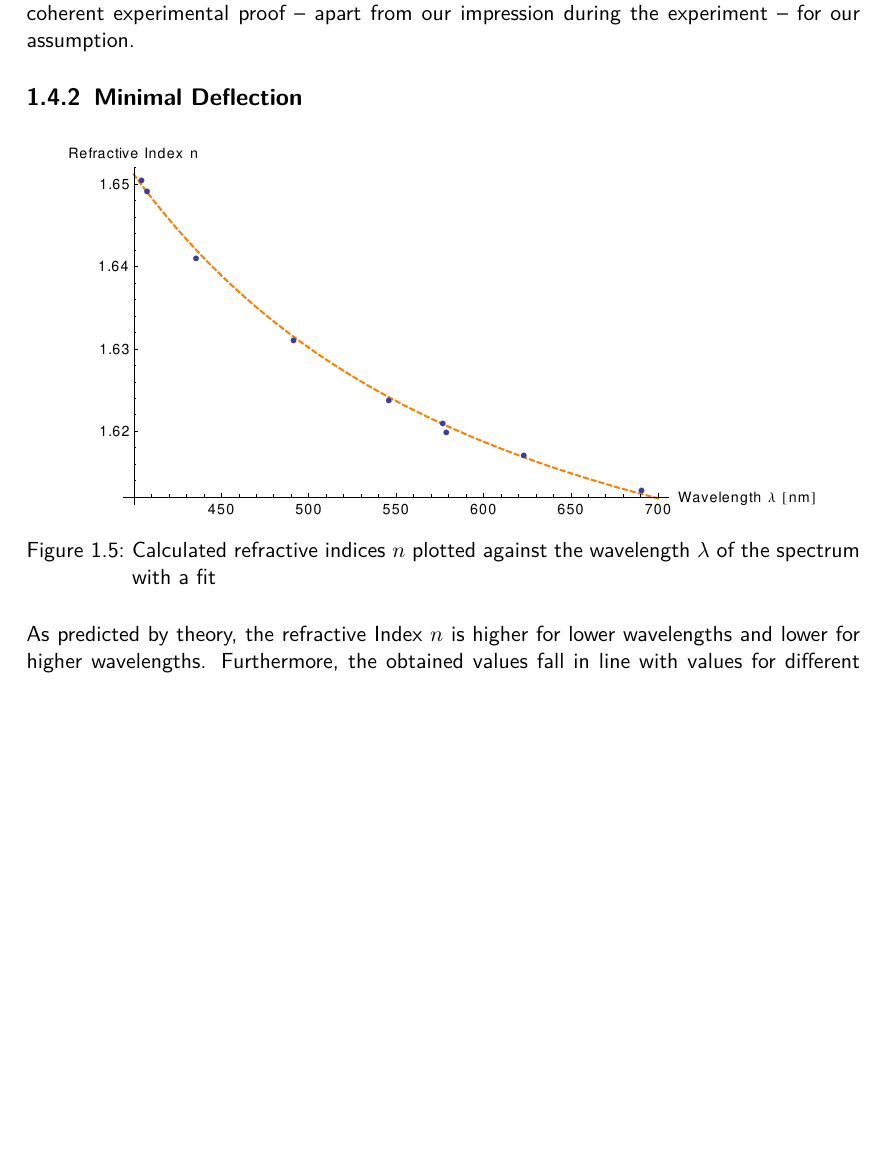
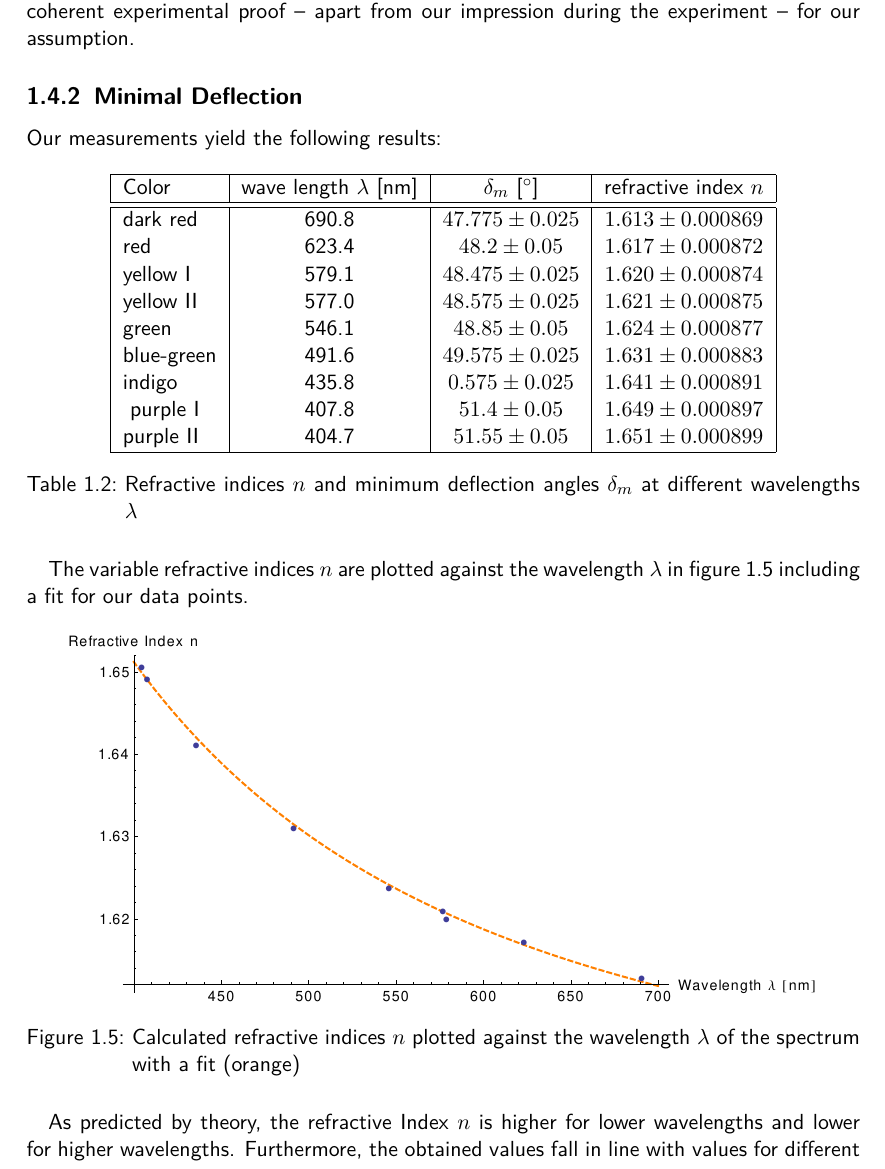
Before and after one commit to HappyEmu/physics-reports, a LaTeX thesis (exp8/report/report8.tex): part of page 8 of 10, cut so that both start at the same text, the shorter picture padded with empty space. Compiled offline with pdfLaTeX.

Commit message:
Moar results 	modified:   exp8/report/report8.tex

```diff
--- a/exp8/report/report8.tex
+++ b/exp8/report/report8.tex
@@ -181,10 +181,35 @@ Our measurements for the wedge angle of the prism yielded the following:
 We think the footprint of the used prism is an equilateral triangle, although we have no coherent experimental proof -- apart from our impression during the experiment --  for our assumption.
 
 \subsection{Minimal Deflection}
+
+Our measurements yield the following results:
+
+\begin{table}[H]
+\centering
+\begin{tabular}{|l|c|c|c|}
+\hline
+Color & wave length $\lambda$ [nm] & $\delta_m$ [$^\circ$] & refractive index $n$\\
+\hline\hline
+dark red & 690.8 & $47.775 \pm 0.025$  & $1.613 \pm 0.000869$\\
+red & 623.4 & $48.2 \pm 0.05$ & $1.617 \pm 0.000872$\\
+yellow I & 579.1 & $48.475 \pm 0.025$ & $1.620 \pm 0.000874$\\
+yellow II & 577.0 & $48.575 \pm 0.025$ & $1.621 \pm 0.000875$\\
+green & 546.1 & $48.85 \pm 0.05$ & $1.624 \pm 0.000877$\\
+blue-green & 491.6 & $49.575 \pm 0.025$ & $1.631 \pm 0.000883$\\
+indigo & 435.8 & $0.575 \pm 0.025$ & $1.641 \pm 0.000891$\\\
+purple I & 407.8 & $51.4 \pm 0.05$ & $1.649 \pm 0.000897$\\
+purple II & 404.7 & $51.55 \pm 0.05$ & $1.651 \pm 0.000899$\\\hline
+\end{tabular}
+\caption{Refractive indices $n$ and minimum deflection angles $\delta_m$ at different wavelengths $\lambda$}
+\label{tab:n_results}
+\end{table}
+
+The variable refractive indices $n$ are plotted against the wavelength $\lambda$ in figure \ref{fig:meas_and_fit} including a fit for our data points.
+
 \begin{figure}[H]
 	\centering
   \includegraphics[width=0.9\textwidth]{diag/meas_and_fit.pdf}
-	\caption{Calculated refractive indices $n$ plotted against the wavelength $\lambda$ of the spectrum with a fit}
+	\caption{Calculated refractive indices $n$ plotted against the wavelength $\lambda$ of the spectrum with a fit (orange)}
 	\label{fig:meas_and_fit}
 \end{figure}
 As predicted by theory, the refractive Index $n$ is higher for lower wavelengths and lower for higher wavelengths. Furthermore, the obtained values fall in line with values for different kinds of glass, which we think is a strong indication that our values are reasonable.\\
```
